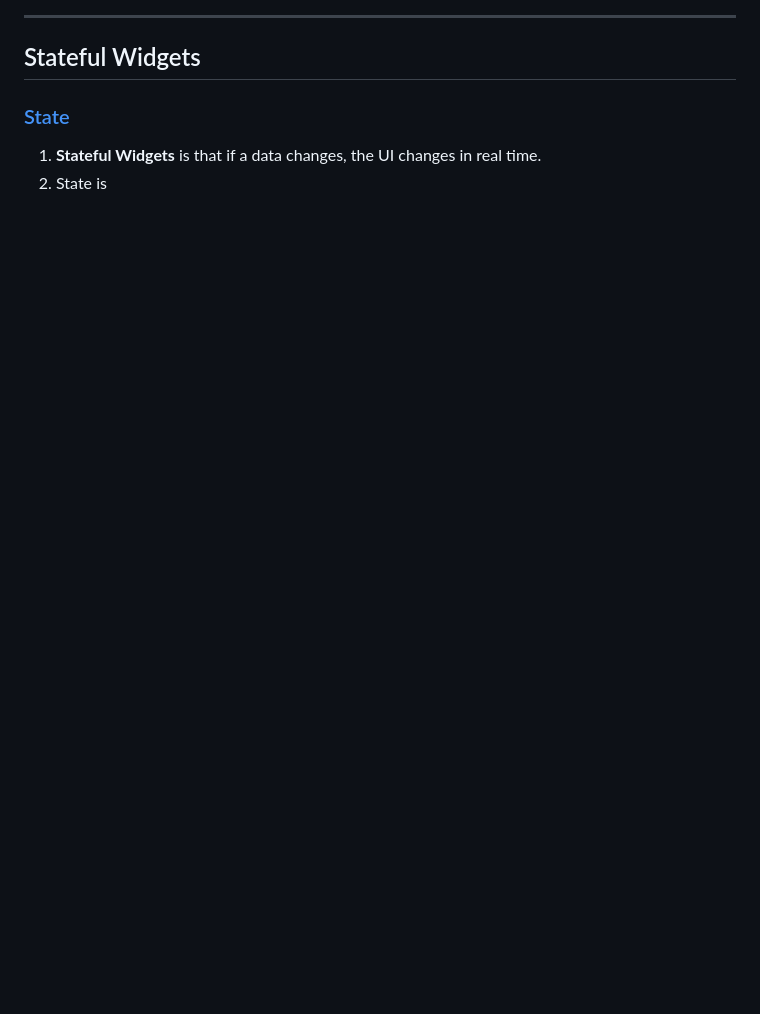
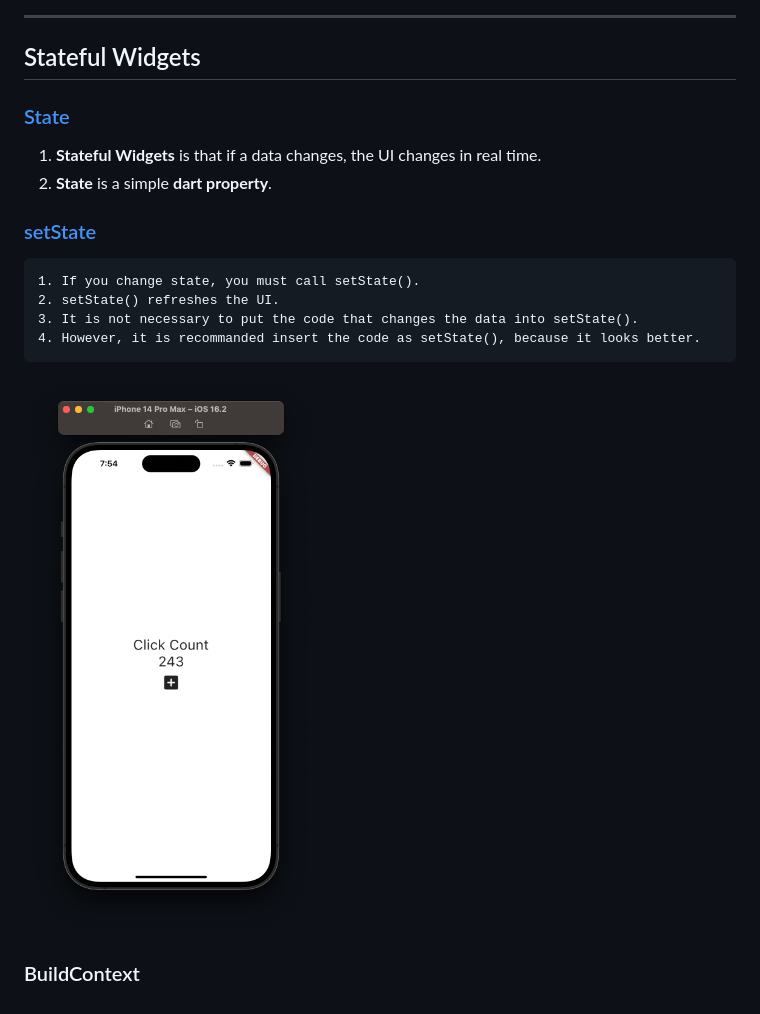
Before and after one commit to kyu1204/Flutter, a Markdown page: README.md, the part around the change. GitHub-like rendering; pictures changed too: Assets/20230130195436.png (added); blank space fills up the shorter version.

Commit message:
vault backup: 2023-01-30 19:55:31

```diff
--- a/README.md
+++ b/README.md
@@ -328,4 +328,13 @@ class CurrencyCard extends StatelessWidget {
 ## Stateful Widgets
 ### [State](Code/state/lib/main.dart)
 1. **Stateful Widgets** is that if a data changes, the UI changes in real time.
-2. State is
+2. **State** is a simple **dart property**.
+### [setState](Code/state/lib/main.dart)
+	1. If you change state, you must call setState().
+	2. setState() refreshes the UI.
+	3. It is not necessary to put the code that changes the data into setState().
+	4. However, it is recommanded insert the code as setState(), because it looks better.
+
+![setState](/Assets/20230130195436.png)
+
+### BuildContext
```
